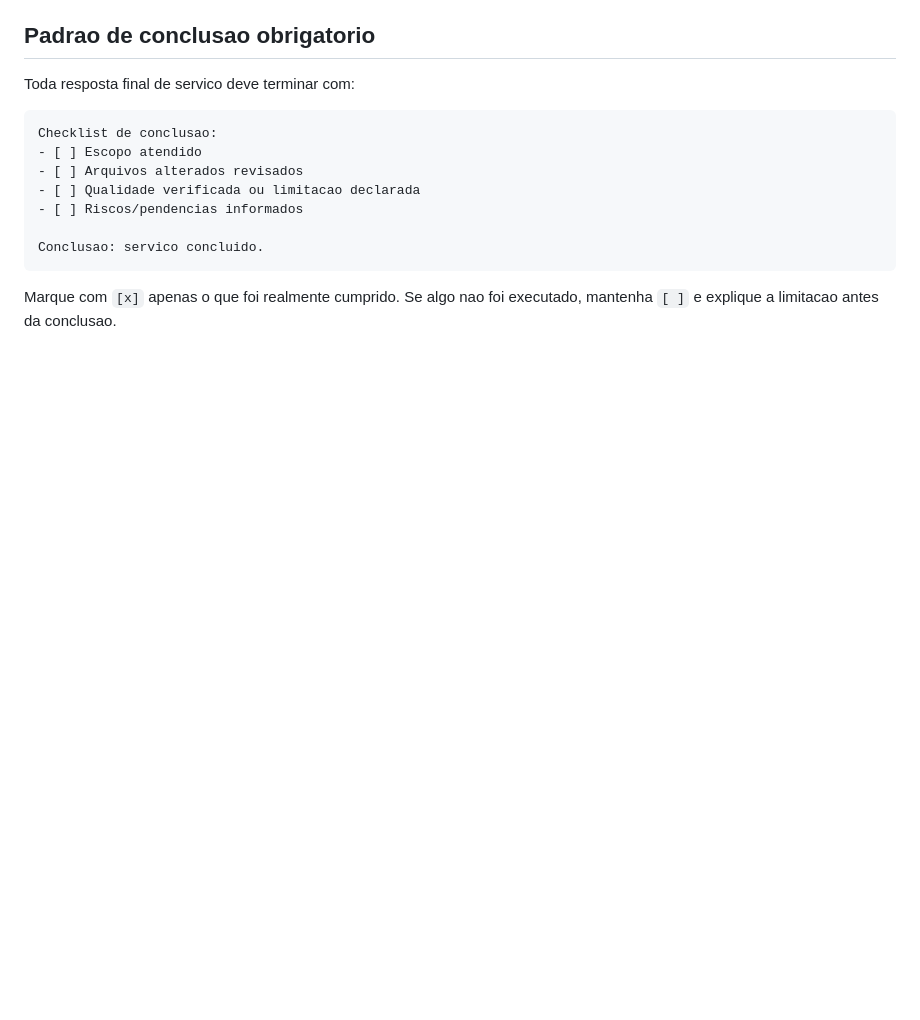
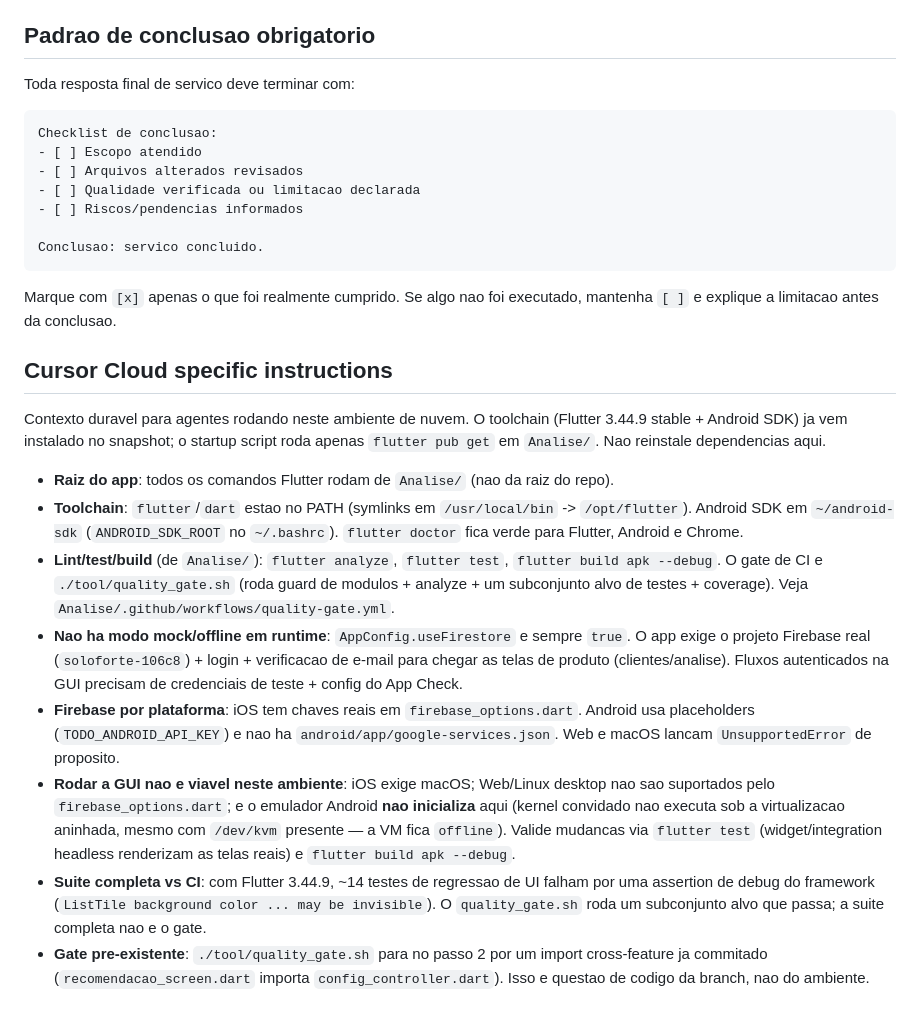
Before and after one commit to AfonsoRaudinei/Caderno-de-solo, a Markdown page: AGENTS.md, the part around the change. Drawn GitHub-style; blank space fills up the shorter version.

Commit message:
docs(agents): add Cursor Cloud dev environment setup notes
Co-authored-by: AfonsoRaudinei <AfonsoRaudinei@users.noreply.github.com>

````diff
--- a/AGENTS.md
+++ b/AGENTS.md
@@ -82,3 +82,36 @@ Conclusao: servico concluido.
 ```
 
 Marque com `[x]` apenas o que foi realmente cumprido. Se algo nao foi executado, mantenha `[ ]` e explique a limitacao antes da conclusao.
+
+## Cursor Cloud specific instructions
+
+Contexto duravel para agentes rodando neste ambiente de nuvem. O toolchain (Flutter
+3.44.9 stable + Android SDK) ja vem instalado no snapshot; o startup script roda
+apenas `flutter pub get` em `Analise/`. Nao reinstale dependencias aqui.
+
+- **Raiz do app**: todos os comandos Flutter rodam de `Analise/` (nao da raiz do repo).
+- **Toolchain**: `flutter`/`dart` estao no PATH (symlinks em `/usr/local/bin` -> `/opt/flutter`).
+  Android SDK em `~/android-sdk` (`ANDROID_SDK_ROOT` no `~/.bashrc`). `flutter doctor`
+  fica verde para Flutter, Android e Chrome.
+- **Lint/test/build** (de `Analise/`): `flutter analyze`, `flutter test`,
+  `flutter build apk --debug`. O gate de CI e `./tool/quality_gate.sh` (roda guard de
+  modulos + analyze + um subconjunto alvo de testes + coverage). Veja
+  `Analise/.github/workflows/quality-gate.yml`.
+- **Nao ha modo mock/offline em runtime**: `AppConfig.useFirestore` e sempre `true`.
+  O app exige o projeto Firebase real (`soloforte-106c8`) + login + verificacao de
+  e-mail para chegar as telas de produto (clientes/analise). Fluxos autenticados na
+  GUI precisam de credenciais de teste + config do App Check.
+- **Firebase por plataforma**: iOS tem chaves reais em `firebase_options.dart`.
+  Android usa placeholders (`TODO_ANDROID_API_KEY`) e nao ha `android/app/google-services.json`.
+  Web e macOS lancam `UnsupportedError` de proposito.
+- **Rodar a GUI nao e viavel neste ambiente**: iOS exige macOS; Web/Linux desktop nao
+  sao suportados pelo `firebase_options.dart`; e o emulador Android **nao inicializa**
+  aqui (kernel convidado nao executa sob a virtualizacao aninhada, mesmo com `/dev/kvm`
+  presente — a VM fica `offline`). Valide mudancas via `flutter test` (widget/integration
+  headless renderizam as telas reais) e `flutter build apk --debug`.
+- **Suite completa vs CI**: com Flutter 3.44.9, ~14 testes de regressao de UI falham por
+  uma assertion de debug do framework (`ListTile background color ... may be invisible`).
+  O `quality_gate.sh` roda um subconjunto alvo que passa; a suite completa nao e o gate.
+- **Gate pre-existente**: `./tool/quality_gate.sh` para no passo 2 por um import
+  cross-feature ja commitado (`recomendacao_screen.dart` importa `config_controller.dart`).
+  Isso e questao de codigo da branch, nao do ambiente.
````
